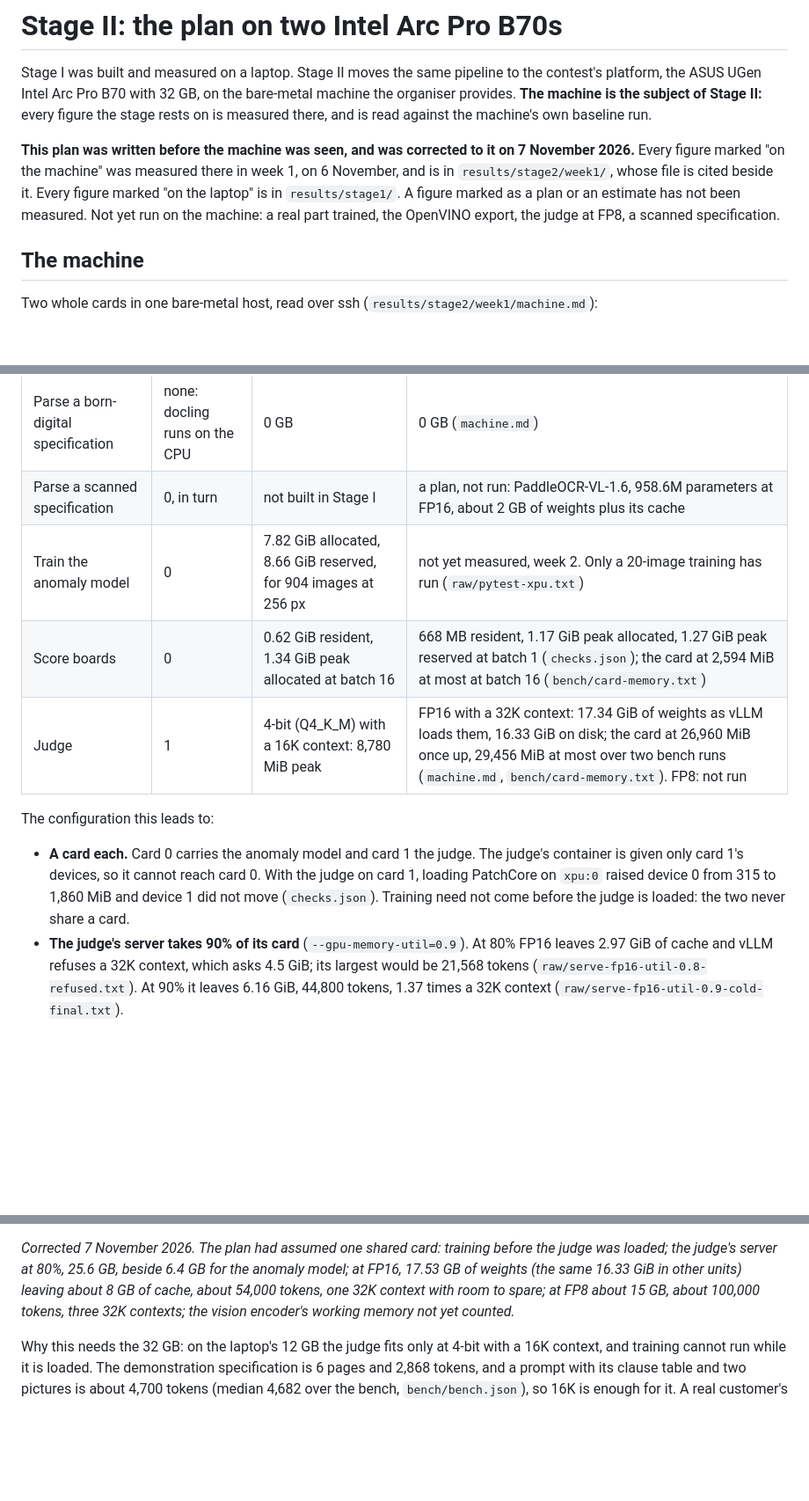
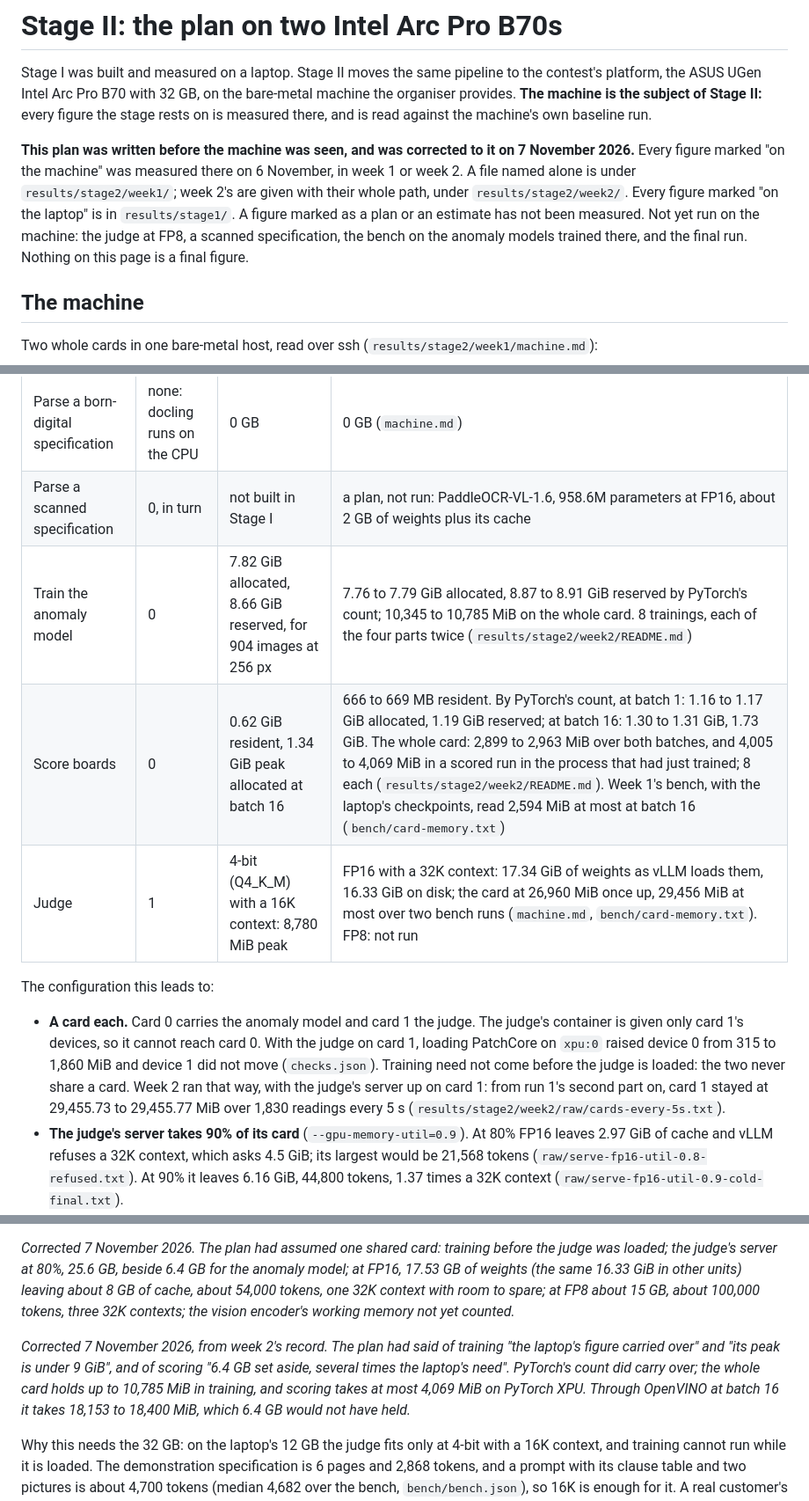
Before and after one commit to BrianIsaac/spec-to-inspector, a Markdown page: docs/stage2.md, 3 parts joined by grey strips. Shown at 88% size. Drawn GitHub-style; blank space fills up the shorter version.

```diff
--- a/docs/stage2.md
+++ b/docs/stage2.md
@@ -8,11 +8,13 @@ read against the machine's own baseline run.
 
 **This plan was written before the machine was seen, and was corrected to it
 on 7 November 2026.** Every figure marked "on the machine" was measured
-there in week 1, on 6 November, and is in `results/stage2/week1/`, whose
-file is cited beside it. Every figure marked "on the laptop" is in
+there on 6 November, in week 1 or week 2. A file named alone is under
+`results/stage2/week1/`; week 2's are given with their whole path, under
+`results/stage2/week2/`. Every figure marked "on the laptop" is in
 `results/stage1/`. A figure marked as a plan or an estimate has not been
-measured. Not yet run on the machine: a real part trained, the OpenVINO
-export, the judge at FP8, a scanned specification.
+measured. Not yet run on the machine: the judge at FP8, a scanned
+specification, the bench on the anomaly models trained there, and the final
+run. Nothing on this page is a final figure.
 
 ## The machine
 
@@ -47,8 +49,8 @@ reconnect.
 | --- | --- | --- | --- |
 | Parse a born-digital specification | none: docling runs on the CPU | 0 GB | 0 GB (`machine.md`) |
 | Parse a scanned specification | 0, in turn | not built in Stage I | a plan, not run: PaddleOCR-VL-1.6, 958.6M parameters at FP16, about 2 GB of weights plus its cache |
-| Train the anomaly model | 0 | 7.82 GiB allocated, 8.66 GiB reserved, for 904 images at 256 px | not yet measured, week 2. Only a 20-image training has run (`raw/pytest-xpu.txt`) |
-| Score boards | 0 | 0.62 GiB resident, 1.34 GiB peak allocated at batch 16 | 668 MB resident, 1.17 GiB peak allocated, 1.27 GiB peak reserved at batch 1 (`checks.json`); the card at 2,594 MiB at most at batch 16 (`bench/card-memory.txt`) |
+| Train the anomaly model | 0 | 7.82 GiB allocated, 8.66 GiB reserved, for 904 images at 256 px | 7.76 to 7.79 GiB allocated, 8.87 to 8.91 GiB reserved by PyTorch's count; 10,345 to 10,785 MiB on the whole card. 8 trainings, each of the four parts twice (`results/stage2/week2/README.md`) |
+| Score boards | 0 | 0.62 GiB resident, 1.34 GiB peak allocated at batch 16 | 666 to 669 MB resident. By PyTorch's count, at batch 1: 1.16 to 1.17 GiB allocated, 1.19 GiB reserved; at batch 16: 1.30 to 1.31 GiB, 1.73 GiB. The whole card: 2,899 to 2,963 MiB over both batches, and 4,005 to 4,069 MiB in a scored run in the process that had just trained; 8 each (`results/stage2/week2/README.md`). Week 1's bench, with the laptop's checkpoints, read 2,594 MiB at most at batch 16 (`bench/card-memory.txt`) |
 | Judge | 1 | 4-bit (Q4_K_M) with a 16K context: 8,780 MiB peak | FP16 with a 32K context: 17.34 GiB of weights as vLLM loads them, 16.33 GiB on disk; the card at 26,960 MiB once up, 29,456 MiB at most over two bench runs (`machine.md`, `bench/card-memory.txt`). FP8: not run |
 
 The configuration this leads to:
@@ -57,7 +59,10 @@ The configuration this leads to:
   judge's container is given only card 1's devices, so it cannot reach card
   0. With the judge on card 1, loading PatchCore on `xpu:0` raised device 0
   from 315 to 1,860 MiB and device 1 did not move (`checks.json`). Training
-  need not come before the judge is loaded: the two never share a card.
+  need not come before the judge is loaded: the two never share a card. Week 2
+  ran that way, with the judge's server up on card 1: from run 1's second part
+  on, card 1 stayed at 29,455.73 to 29,455.77 MiB over 1,830 readings every 5 s
+  (`results/stage2/week2/raw/cards-every-5s.txt`).
 - **The judge's server takes 90% of its card** (`--gpu-memory-util=0.9`). At
   80% FP16 leaves 2.97 GiB of cache and vLLM refuses a 32K context, which
   asks 4.5 GiB; its largest would be 21,568 tokens
@@ -85,6 +90,13 @@ other units) leaving about 8 GB of cache, about 54,000 tokens, one 32K context
 with room to spare; at FP8 about 15 GB, about 100,000 tokens, three 32K
 contexts; the vision encoder's working memory not yet counted.*
 
+*Corrected 7 November 2026, from week 2's record. The plan had said of training
+"the laptop's figure carried over" and "its peak is under 9 GiB", and of scoring
+"6.4 GB set aside, several times the laptop's need". PyTorch's count did carry
+over; the whole card holds up to 10,785 MiB in training, and scoring takes at most
+4,069 MiB on PyTorch XPU. Through OpenVINO at batch 16 it takes 18,153 to 18,400
+MiB, which 6.4 GB would not have held.*
+
 Why this needs the 32 GB: on the laptop's 12 GB the judge fits only at
 4-bit with a 16K context, and training cannot run while it is loaded. The
 demonstration specification is 6 pages and 2,868 tokens, and a prompt with
```
Also changed, not shown: other parts of docs/stage2.md (+62 -8 lines).
